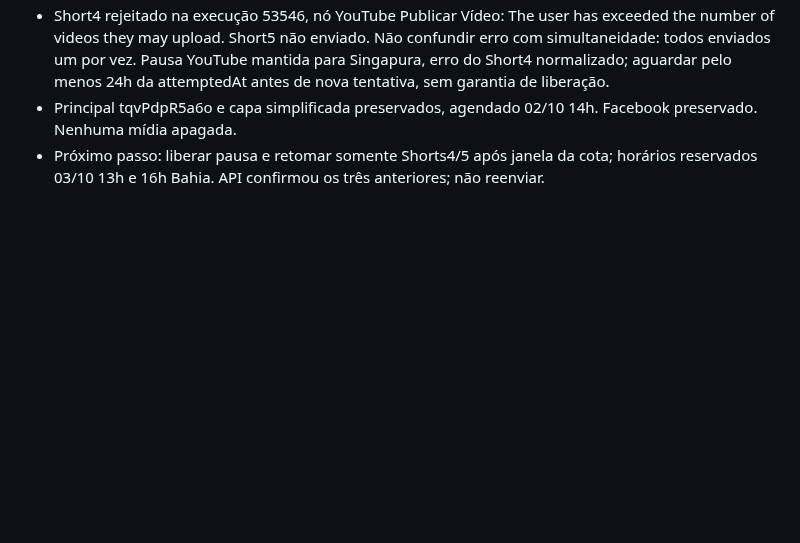
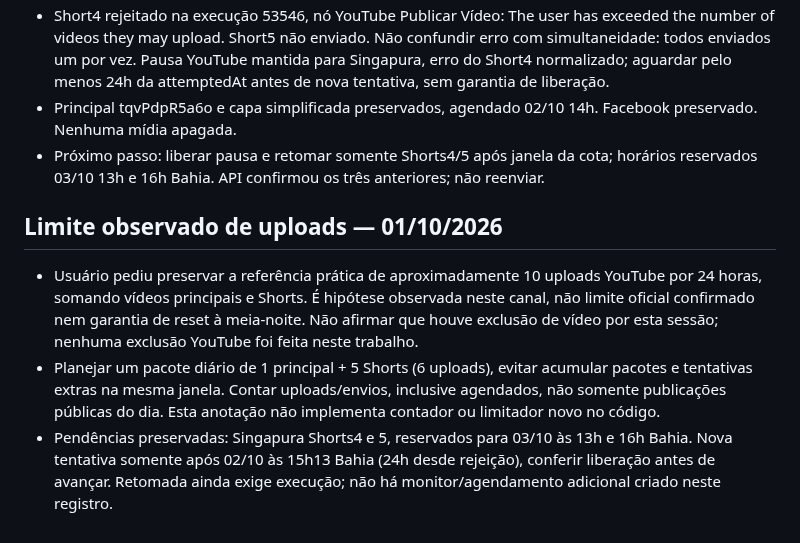
Before and after one commit to Dja-Cripto/atlas-server, a Markdown page: ULTIMO_PASSO.md, the part around the change. GitHub-like rendering; blank space fills up the shorter version.

Commit message:
Record observed YouTube upload budget and pending Shorts

```diff
--- a/ULTIMO_PASSO.md
+++ b/ULTIMO_PASSO.md
@@ -77,3 +77,8 @@ Atualizado em 30/09/2026, aproximadamente 13:10 (America/Bahia).
 - Short4 rejeitado na execução 53546, nó YouTube Publicar Vídeo: The user has exceeded the number of videos they may upload. Short5 não enviado. Não confundir erro com simultaneidade: todos enviados um por vez. Pausa YouTube mantida para Singapura, erro do Short4 normalizado; aguardar pelo menos 24h da attemptedAt antes de nova tentativa, sem garantia de liberação.
 - Principal tqvPdpR5a6o e capa simplificada preservados, agendado 02/10 14h. Facebook preservado. Nenhuma mídia apagada.
 - Próximo passo: liberar pausa e retomar somente Shorts4/5 após janela da cota; horários reservados 03/10 13h e 16h Bahia. API confirmou os três anteriores; não reenviar.
+
+## Limite observado de uploads — 01/10/2026
+- Usuário pediu preservar a referência prática de aproximadamente 10 uploads YouTube por 24 horas, somando vídeos principais e Shorts. É hipótese observada neste canal, não limite oficial confirmado nem garantia de reset à meia-noite. Não afirmar que houve exclusão de vídeo por esta sessão; nenhuma exclusão YouTube foi feita neste trabalho.
+- Planejar um pacote diário de 1 principal + 5 Shorts (6 uploads), evitar acumular pacotes e tentativas extras na mesma janela. Contar uploads/envios, inclusive agendados, não somente publicações públicas do dia. Esta anotação não implementa contador ou limitador novo no código.
+- Pendências preservadas: Singapura Shorts4 e 5, reservados para 03/10 às 13h e 16h Bahia. Nova tentativa somente após 02/10 às 15h13 Bahia (24h desde rejeição), conferir liberação antes de avançar. Retomada ainda exige execução; não há monitor/agendamento adicional criado neste registro.
```
